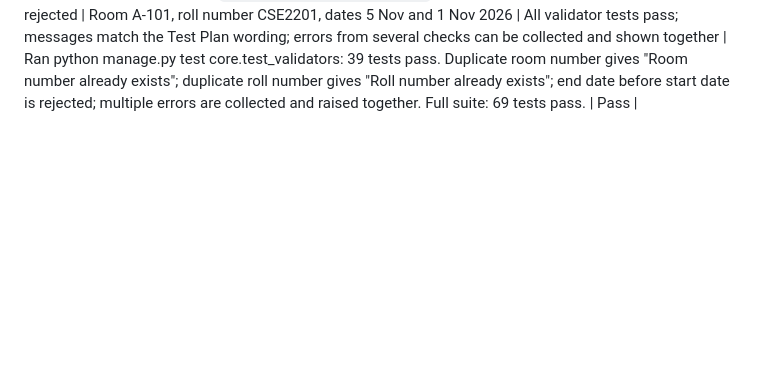
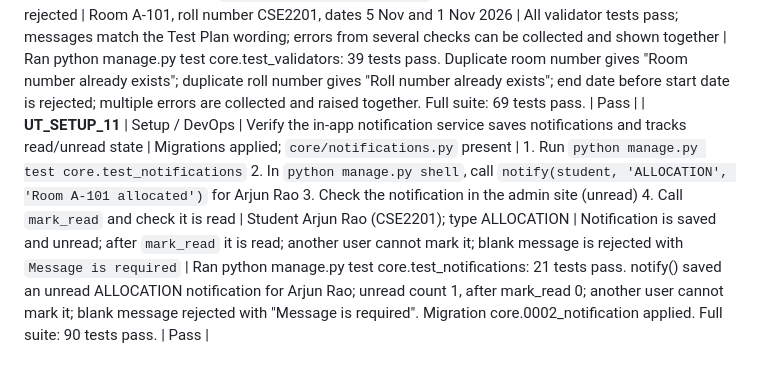
Before and after one commit to Shashankb30/Hostel-Management-System, a Markdown page: TEST_PLAN_MATRIX.md, the part around the change. Drawn GitHub-style; blank space fills up the shorter version.

Commit message:
test(setup): add UT_SETUP_11 for notification service (#14)

```diff
--- a/TEST_PLAN_MATRIX.md
+++ b/TEST_PLAN_MATRIX.md
@@ -93,3 +93,4 @@ This document contains the complete set of test cases defined for the Hostel Man
 | **UT_SETUP_07** | Setup / DevOps | Verify the seed script loads the Test Plan data and is idempotent | Migrations applied on an empty database; `DJANGO_DEBUG=1` | 1. Run `python manage.py seed_data` 2. Run it a second time 3. Log in as `stu1023`, `wdn05`, `admin01` and check `stu9999` is rejected 4. Run `python manage.py test core` | Accounts and rooms listed in `Documents/design/seed-data.md` | Both runs succeed with no duplicate records; Arjun Rao (CSE2201), Divya S., rooms A-101 (capacity 3), B-204, C-102 and the four test users exist; all seed tests pass | Seed ran twice with no duplicates (17 created, then 0 created and 17 updated). All 17 tests in core pass. Admin site shows the 5 seeded users, students, rooms and the fee record. | Pass |
 | **UT_SETUP_08** | Setup / DevOps | Verify CI runs on every pull request and a failing test blocks the merge | CI workflow is on `main`; ruleset `Protect main` requires the CI check | 1. Open a PR that contains a deliberately failing test 2. Wait for the CI run 3. Try to merge 4. Close the PR, then open a PR with passing code | PR with a failing test; PR with passing code | CI starts automatically on the PR; failing test makes the check red and merging is blocked; passing code makes the check green and merging is allowed | CI started automatically on the PR; deliberate failing test turned the check red; merge button showed "Merging is blocked". Closed without merging. | Pass |
 | **UT_SETUP_10** | Setup / DevOps | Verify shared validators and standard error messages (required, numeric, date range, unique) | Migrations applied; `core/validators.py` and `core/error_messages.py` present | 1. Run `python manage.py test core.test_validators` 2. Check a duplicate room number gives `Room number already exists` 3. Check a duplicate roll number gives `Roll number already exists` 4. Check an end date before the start date is rejected | Room A-101, roll number CSE2201, dates 5 Nov and 1 Nov 2026 | All validator tests pass; messages match the Test Plan wording; errors from several checks can be collected and shown together | Ran python manage.py test core.test_validators: 39 tests pass. Duplicate room number gives "Room number already exists"; duplicate roll number gives "Roll number already exists"; end date before start date is rejected; multiple errors are collected and raised together. Full suite: 69 tests pass. | Pass |
+| **UT_SETUP_11** | Setup / DevOps | Verify the in-app notification service saves notifications and tracks read/unread state | Migrations applied; `core/notifications.py` present | 1. Run `python manage.py test core.test_notifications` 2. In `python manage.py shell`, call `notify(student, 'ALLOCATION', 'Room A-101 allocated')` for Arjun Rao 3. Check the notification in the admin site (unread) 4. Call `mark_read` and check it is read | Student Arjun Rao (CSE2201); type ALLOCATION | Notification is saved and unread; after `mark_read` it is read; another user cannot mark it; blank message is rejected with `Message is required` | Ran python manage.py test core.test_notifications: 21 tests pass. notify() saved an unread ALLOCATION notification for Arjun Rao; unread count 1, after mark_read 0; another user cannot mark it; blank message rejected with "Message is required". Migration core.0002_notification applied. Full suite: 90 tests pass. | Pass |
```
